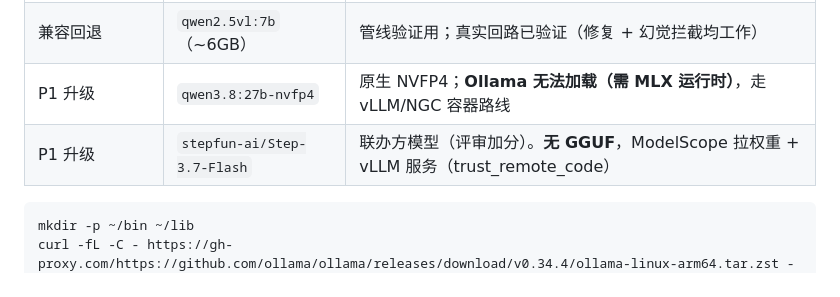
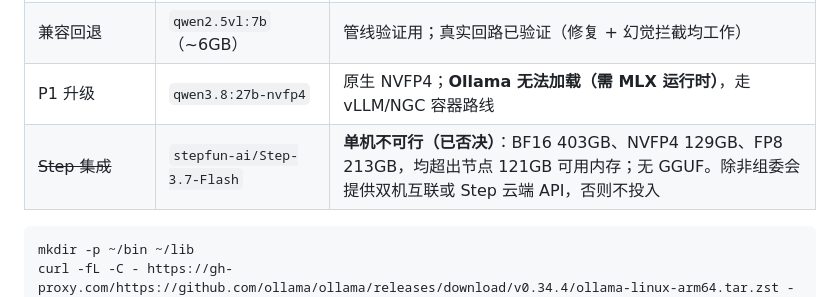
Before and after one commit to CacinieP/TeXada-Studio-with-agentskills, a Markdown page: deploy/README.md, the part around the change. GitHub-like rendering.

Commit message:
docs: 否决 Step-3.7-Flash 单机集成（NVFP4 129GB > 节点 121GB 可用内存），修正加分表述

````diff
--- a/deploy/README.md
+++ b/deploy/README.md
@@ -35,7 +35,7 @@ PYTHONPATH=harness ~/.venvs/docf/bin/python -m docforensics run samples \
 | 解析 + 重识别 + 仲裁（单模型） | `qwen3.8:27b-q4_K_M`（~16GB） | **Qwen3.8 原生多模态**（官方模型卡：Native support for image and video），一个模型覆盖三个角色，常驻内存减半 |
 | 兼容回退 | `qwen2.5vl:7b`（~6GB） | 管线验证用；真实回路已验证（修复 + 幻觉拦截均工作） |
 | P1 升级 | `qwen3.8:27b-nvfp4` | 原生 NVFP4；**Ollama 无法加载（需 MLX 运行时）**，走 vLLM/NGC 容器路线 |
-| P1 升级 | `stepfun-ai/Step-3.7-Flash` | 联办方模型（评审加分）。**无 GGUF**，ModelScope 拉权重 + vLLM 服务（trust_remote_code） |
+| ~~Step 集成~~ | `stepfun-ai/Step-3.7-Flash` | **单机不可行（已否决）**：BF16 403GB、NVFP4 129GB、FP8 213GB，均超出节点 121GB 可用内存；无 GGUF。除非组委会提供双机互联或 Step 云端 API，否则不投入 |
 
 ```bash
 mkdir -p ~/bin ~/lib
````
